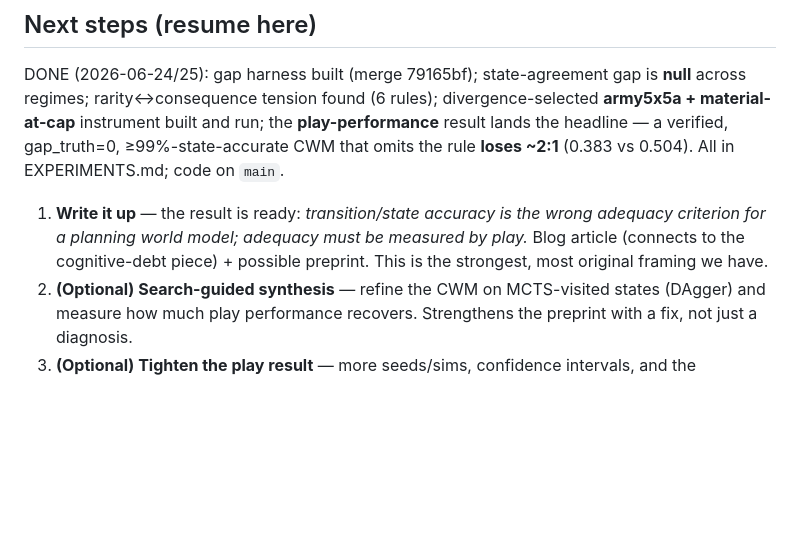
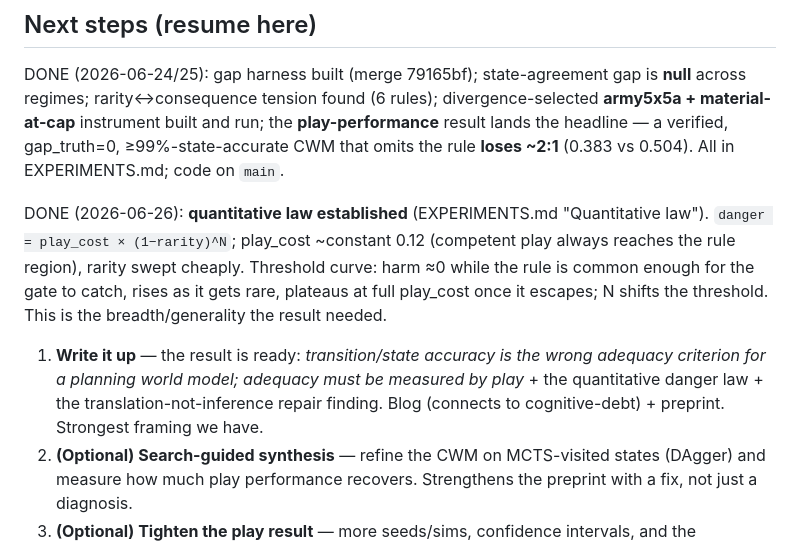
Before and after one commit to JaviMaligno/code-world-models, a Markdown page: docs/RESEARCH-DIRECTION.md, the part around the change. Drawn GitHub-style; blank space fills up the shorter version.

Commit message:
docs: research direction — quantitative danger law established

```diff
--- a/docs/RESEARCH-DIRECTION.md
+++ b/docs/RESEARCH-DIRECTION.md
@@ -174,10 +174,17 @@ divergence-selected **army5x5a + material-at-cap** instrument built and run; the
 ≥99%-state-accurate CWM that omits the rule **loses ~2:1** (0.383 vs 0.504). All
 in EXPERIMENTS.md; code on `main`.
 
+DONE (2026-06-26): **quantitative law established** (EXPERIMENTS.md "Quantitative
+law"). `danger = play_cost × (1−rarity)^N`; play_cost ~constant 0.12 (competent
+play always reaches the rule region), rarity swept cheaply. Threshold curve: harm
+≈0 while the rule is common enough for the gate to catch, rises as it gets rare,
+plateaus at full play_cost once it escapes; N shifts the threshold. This is the
+breadth/generality the result needed.
+
 1. **Write it up** — the result is ready: *transition/state accuracy is the wrong
    adequacy criterion for a planning world model; adequacy must be measured by
-   play.* Blog article (connects to the cognitive-debt piece) + possible preprint.
-   This is the strongest, most original framing we have.
+   play* + the quantitative danger law + the translation-not-inference repair
+   finding. Blog (connects to cognitive-debt) + preprint. Strongest framing we have.
 2. **(Optional) Search-guided synthesis** — refine the CWM on MCTS-visited states
    (DAgger) and measure how much play performance recovers. Strengthens the
    preprint with a fix, not just a diagnosis.
```
